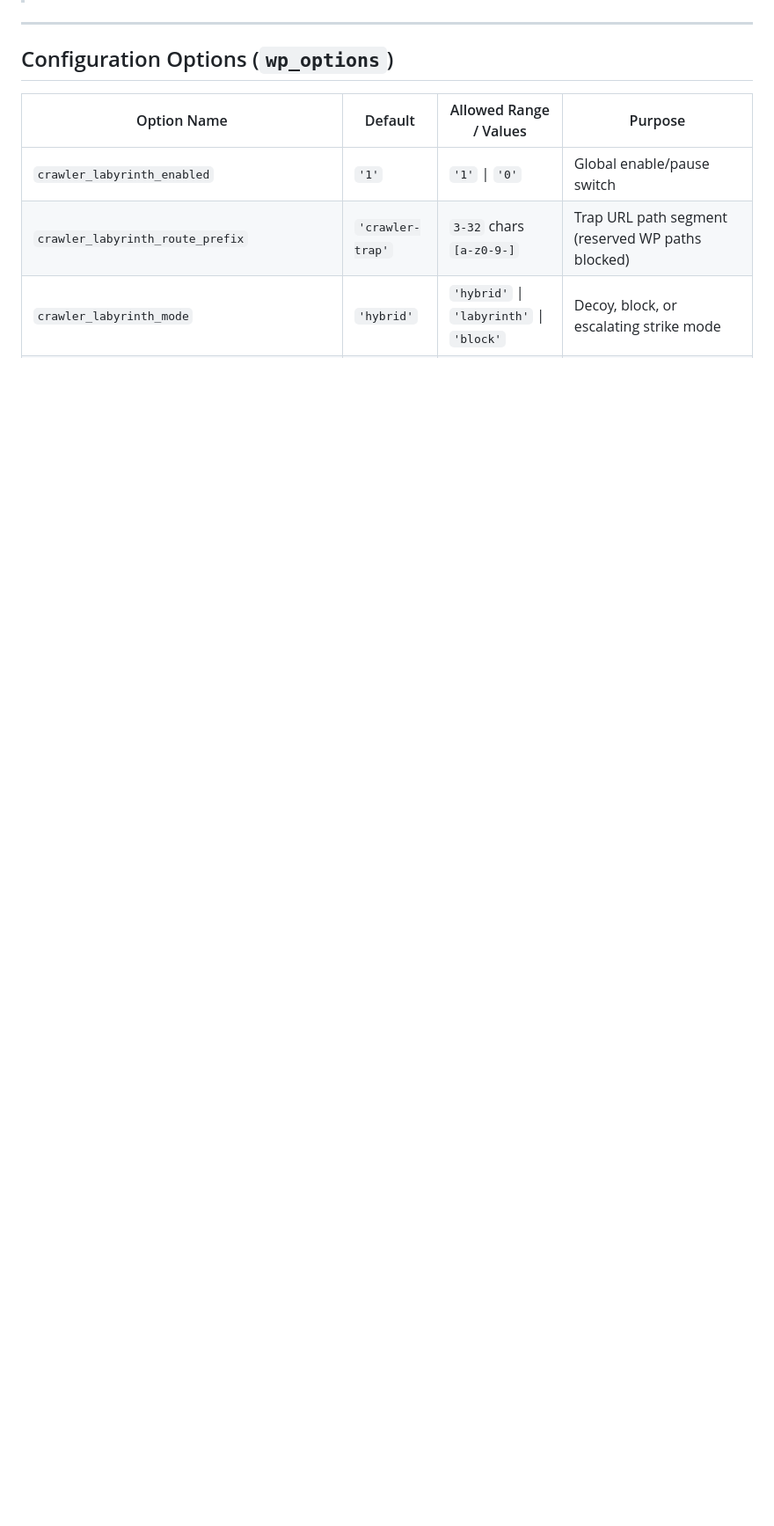
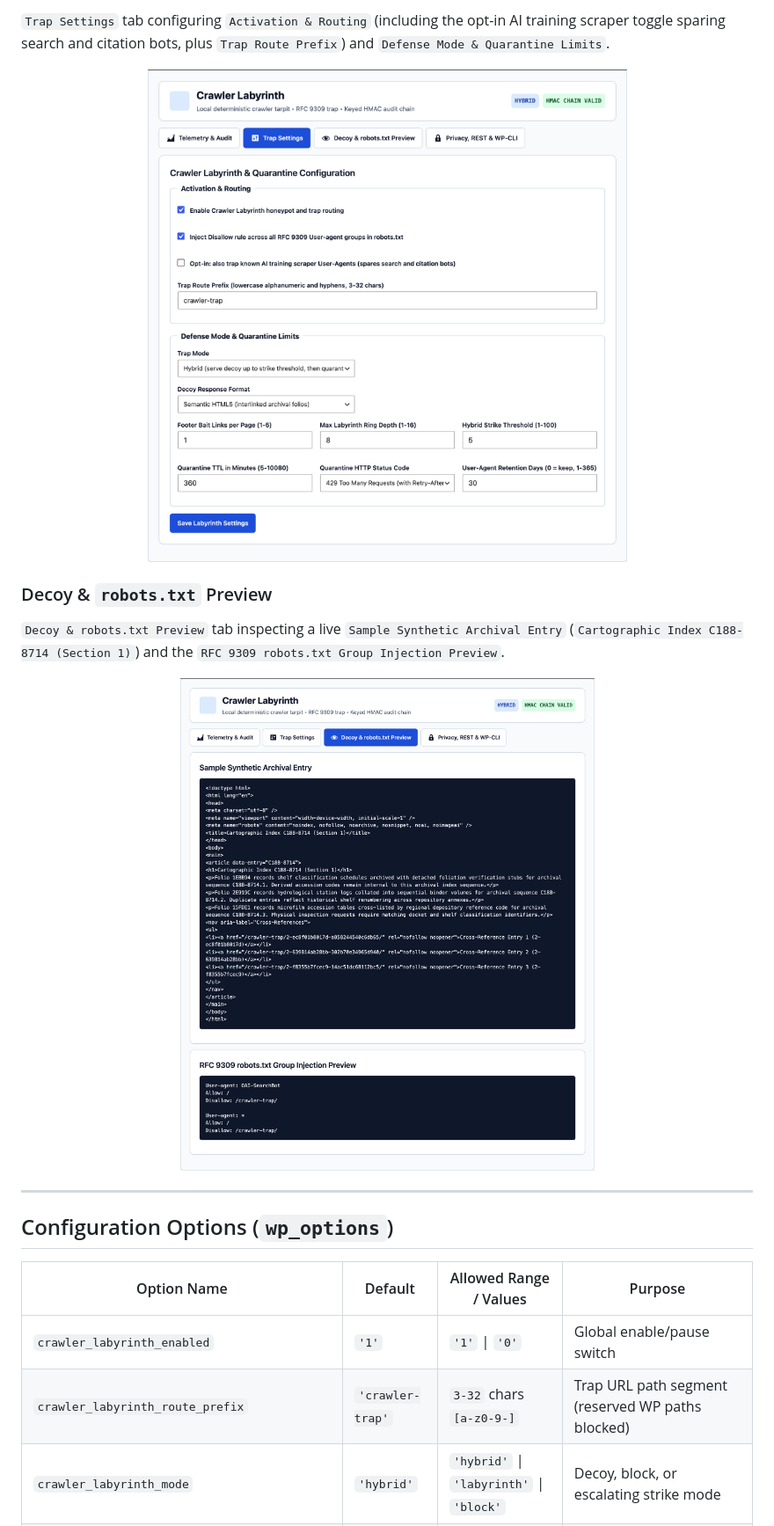
Before and after one commit to arnoldwender/crawler-labyrinth, a Markdown page: README.md, the part around one of its changes. Shown at 88% size. GitHub-like rendering; pictures changed too: docs/images/wp-admin-preview.png (added), docs/images/wp-admin-settings.png (added); blank space fills up the shorter version.

Commit message:
[Docs] Add hero banner, architecture SVG diagram, and live admin screenshots

```diff
--- a/README.md
+++ b/README.md
@@ -46,3 +82,16 @@ Many crawler-tarpit snippets work by fetching and relaying third-party HTML from
+`Trap Settings` tab configuring `Activation & Routing` (including the opt-in AI training scraper toggle sparing search and citation bots, plus `Trap Route Prefix`) and `Defense Mode & Quarantine Limits`.
+
+<p align="center">
+  <img src="docs/images/wp-admin-settings.png" alt="Crawler Labyrinth Trap Settings WordPress admin tab" />
+</p>
+
+### Decoy & `robots.txt` Preview
+
+`Decoy & robots.txt Preview` tab inspecting a live `Sample Synthetic Archival Entry` (`Cartographic Index C188-8714 (Section 1)`) and the `RFC 9309 robots.txt Group Injection Preview`.
+
+<p align="center">
+  <img src="docs/images/wp-admin-preview.png" alt="Crawler Labyrinth Decoy and robots.txt Preview WordPress admin tab" />
+</p>
 
 ---
 
```
Also changed, not shown: other parts of README.md (+42 -6 lines), docs/ARCHITECTURE.md (+4 -0 lines), docs/images/banner.jpg (added), docs/images/wp-admin-telemetry.png (added), 2 other files.
